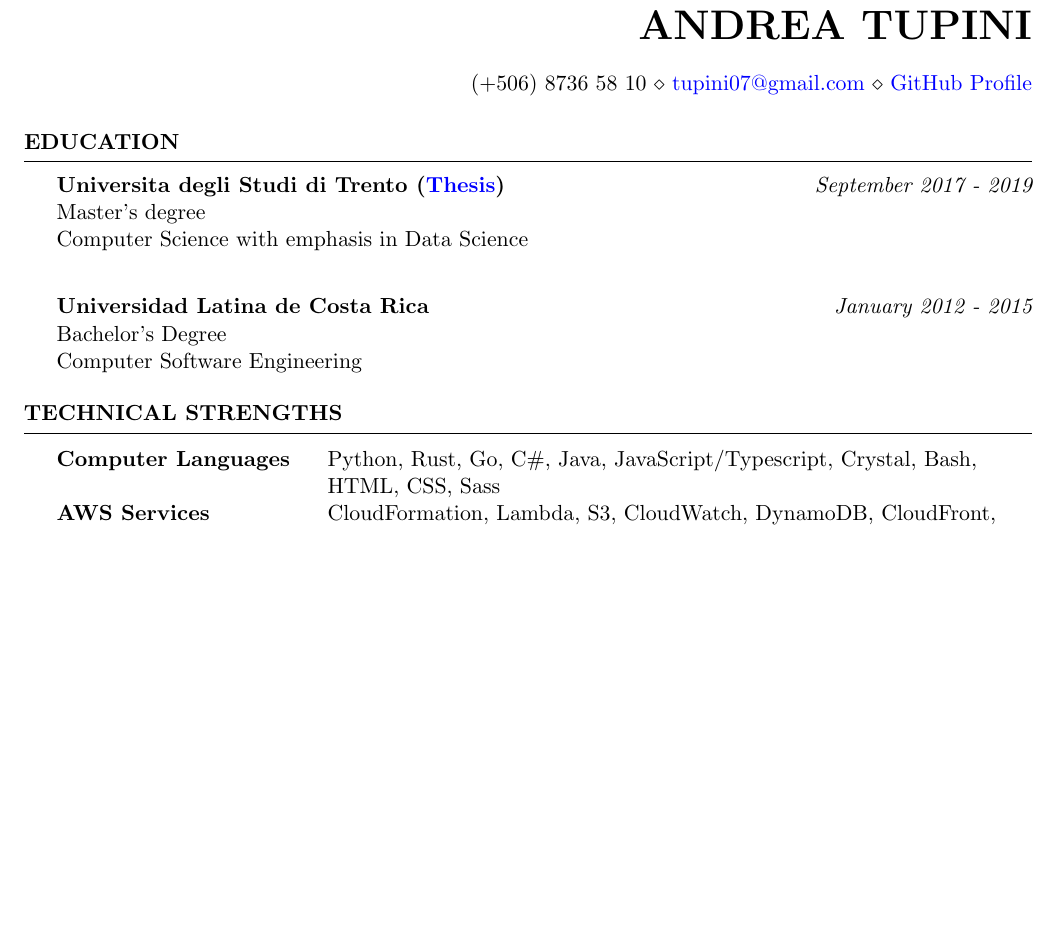
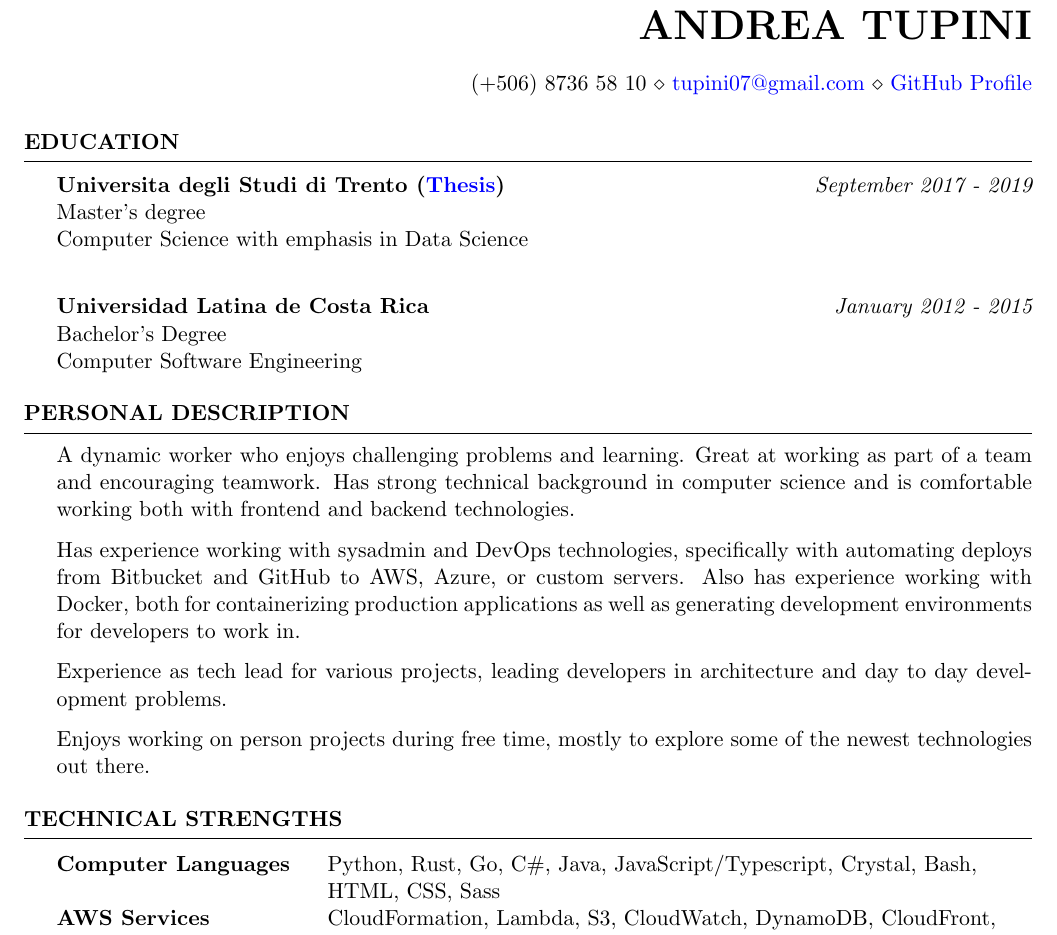
Before and after one commit to tupini07/CV, a LaTeX CV (cv_4.tex): part of page 1 of 2 before the commit and part of page 1 of 3 after it, cut so that both start at the same text, the shorter picture padded with empty space. Compiled offline with pdfLaTeX.

Commit message:
add tentative professional description

```diff
--- a/cv_4.tex
+++ b/cv_4.tex
@@ -35,7 +35,21 @@
 \\ Computer Software Engineering
 
 
+
+
 \end{rSection}
+
+
+\begin{rSection}{Personal Description}
+    A dynamic worker who enjoys challenging problems and learning. Great at working as part of a team and encouraging teamwork. Has strong technical background in computer science and is comfortable working both with frontend and backend technologies.
+
+    Has experience working with sysadmin and DevOps technologies, specifically with automating deploys from Bitbucket and GitHub to AWS, Azure, or custom servers. Also has experience working with Docker, both for containerizing production applications as well as generating development environments for developers to work in.
+
+    Experience as tech lead for various projects, leading developers in architecture and day to day development problems.
+
+    Enjoys working on person projects during free time, mostly to explore some of the newest technologies out there.
+\end{rSection}
+
 %----------------------------------------------------------------------------------------
 %	TECHNICAL STRENGTHS SECTION
 %----------------------------------------------------------------------------------------
```
